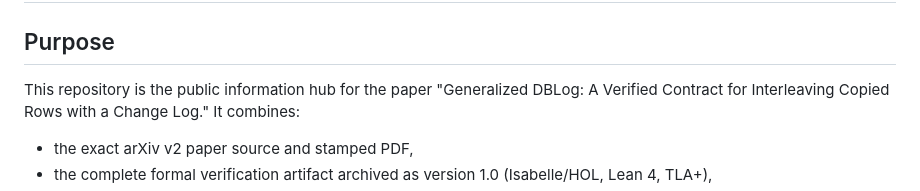
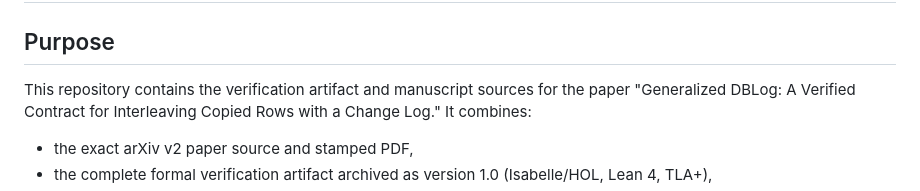
Before and after one commit to aandreakis/generalized-dblog-paper, a Markdown page: AGENTS.md, the part around the change. Rendered like a GitHub page.

Commit message:
polish
Co-Authored-By: Claude Fable 5.1 <noreply@anthropic.com>

```diff
--- a/AGENTS.md
+++ b/AGENTS.md
@@ -2,7 +2,7 @@
 
 ## Purpose
 
-This repository is the public information hub for the paper
+This repository contains the verification artifact and manuscript sources for the paper
 "Generalized DBLog: A Verified Contract for Interleaving Copied Rows with a
 Change Log." It combines:
 
```
